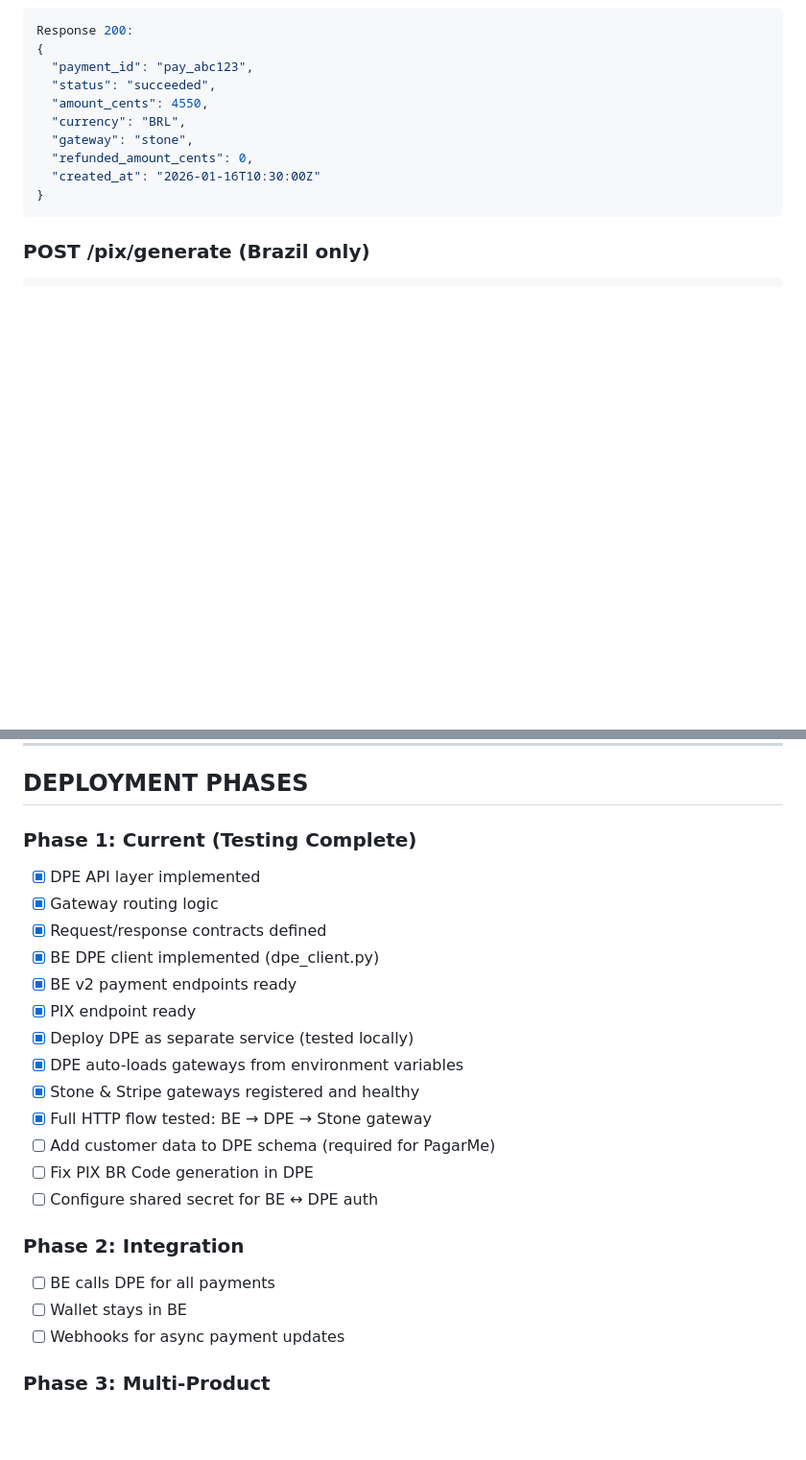
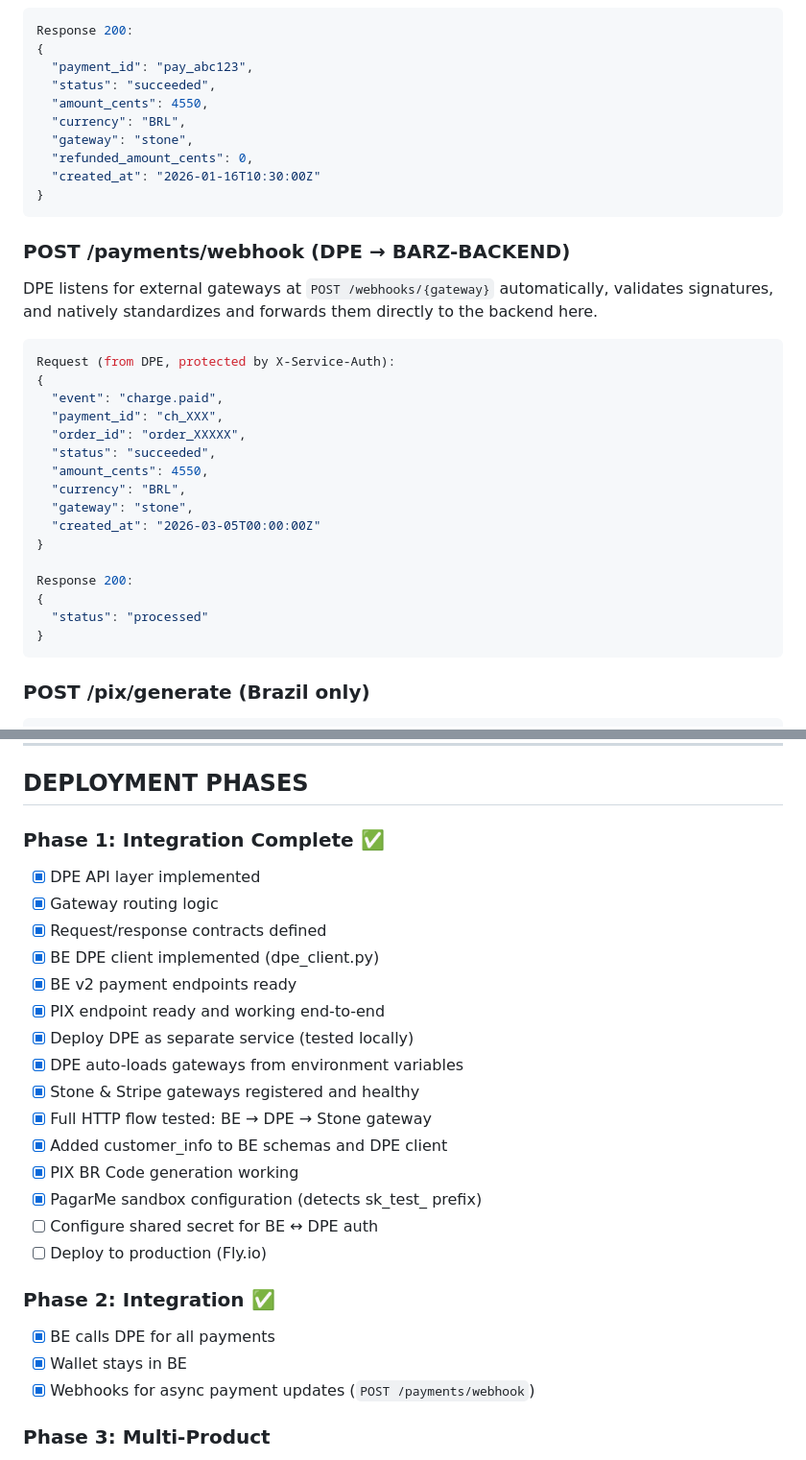
Before and after one commit to bl4ckcode/dobar, a Markdown page: dpe/docs/BE_DPE_COMMUNICATION.md, 2 parts joined by grey strips. Shown at 96% size. Drawn GitHub-style; blank space fills up the shorter version.

Commit message:
feat: complete end-to-end webhook integration with PagarMe and BE_DPE_COMMUNICATION spec upgrades

````diff
--- a/dpe/docs/BE_DPE_COMMUNICATION.md
+++ b/dpe/docs/BE_DPE_COMMUNICATION.md
@@ -240,6 +240,29 @@ Response 200:
 }
 ```
 
+### POST /payments/webhook (DPE → BARZ-BACKEND)
+
+DPE listens for external gateways at `POST /webhooks/{gateway}` automatically, validates signatures, and natively standardizes and forwards them directly to the backend here.
+
+```json
+Request (from DPE, protected by X-Service-Auth):
+{
+  "event": "charge.paid",
+  "payment_id": "ch_XXX",
+  "order_id": "order_XXXXX",
+  "status": "succeeded",
+  "amount_cents": 4550,
+  "currency": "BRL",
+  "gateway": "stone",
+  "created_at": "2026-03-05T00:00:00Z"
+}
+
+Response 200:
+{
+  "status": "processed"
+}
+```
+
 ### POST /pix/generate (Brazil only)
 
 ```json
@@ -396,27 +419,29 @@ DPE automatically routes payments to the appropriate gateway based on country:
 
 ## DEPLOYMENT PHASES
 
-### Phase 1: Current (Testing Complete)
+### Phase 1: Integration Complete ✅
 
 - [x] DPE API layer implemented
 - [x] Gateway routing logic
 - [x] Request/response contracts defined
 - [x] BE DPE client implemented (dpe_client.py)
 - [x] BE v2 payment endpoints ready
-- [x] PIX endpoint ready
+- [x] PIX endpoint ready and working end-to-end
 - [x] Deploy DPE as separate service (tested locally)
 - [x] DPE auto-loads gateways from environment variables
 - [x] Stone & Stripe gateways registered and healthy
 - [x] Full HTTP flow tested: BE → DPE → Stone gateway
-- [ ] Add customer data to DPE schema (required for PagarMe)
-- [ ] Fix PIX BR Code generation in DPE
+- [x] Added customer_info to BE schemas and DPE client
+- [x] PIX BR Code generation working
+- [x] PagarMe sandbox configuration (detects sk_test_ prefix)
 - [ ] Configure shared secret for BE ↔ DPE auth
+- [ ] Deploy to production (Fly.io)
 
-### Phase 2: Integration
+### Phase 2: Integration ✅
 
-- [ ] BE calls DPE for all payments
-- [ ] Wallet stays in BE
-- [ ] Webhooks for async payment updates
+- [x] BE calls DPE for all payments
+- [x] Wallet stays in BE
+- [x] Webhooks for async payment updates (`POST /payments/webhook`)
 
 ### Phase 3: Multi-Product
 
````
Also changed, not shown: other parts of dpe/docs/BE_DPE_COMMUNICATION.md (+5 -0 lines).
